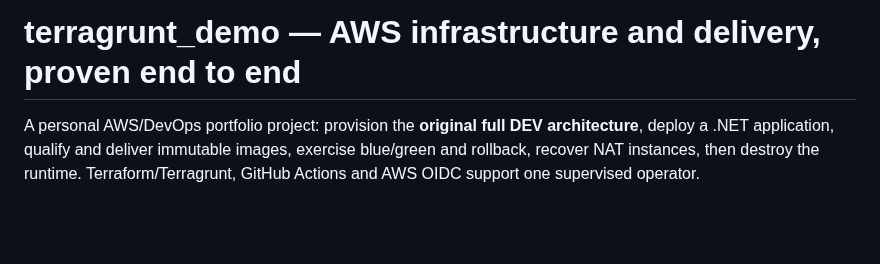
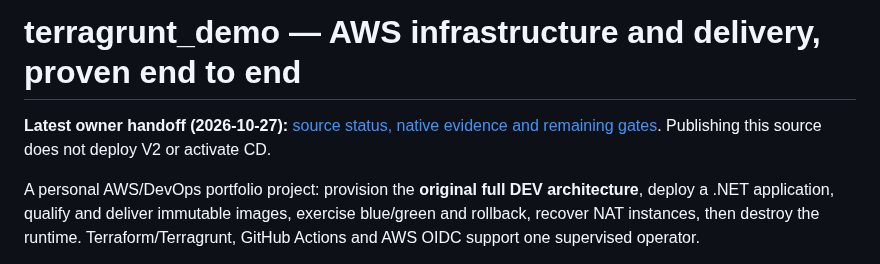
Before and after one commit to Kendall04/terragrunt_demo, a Markdown page: README.md, the part around the change. Rendered like a GitHub page; blank space fills up the shorter version.

Commit message:
docs(ecs): hand over current source and explicit native acceptance gates

```diff
--- a/README.md
+++ b/README.md
@@ -1,4 +1,6 @@
 # terragrunt_demo — AWS infrastructure and delivery, proven end to end
+
+**Latest owner handoff (2026-10-27):** [source status, native evidence and remaining gates](docs/HANDOFF-20261027.md). Publishing this source does not deploy V2 or activate CD.
 
 A personal AWS/DevOps portfolio project: provision the **original full DEV
 architecture**, deploy a .NET application, qualify and deliver immutable images,
```
Also changed, not shown: docs/HANDOFF-20261027.md (added, +93 -0 lines).
